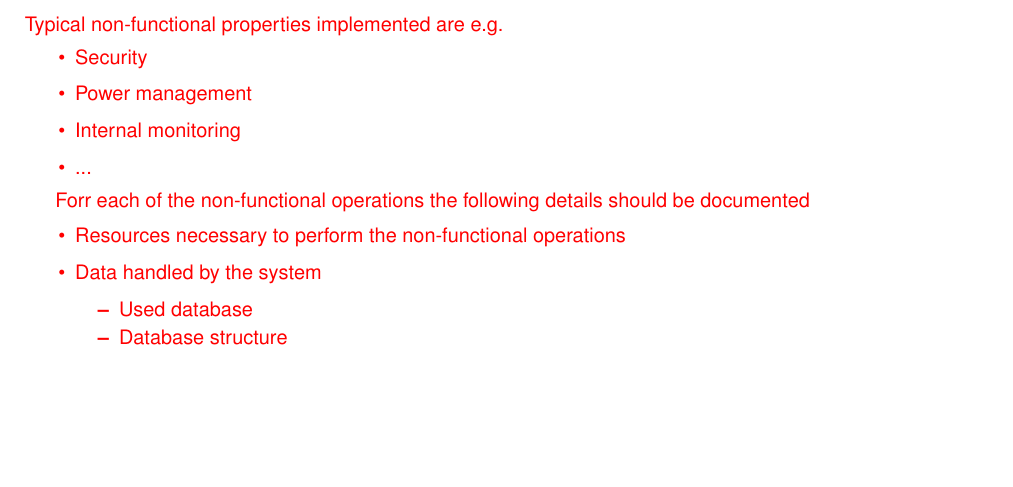
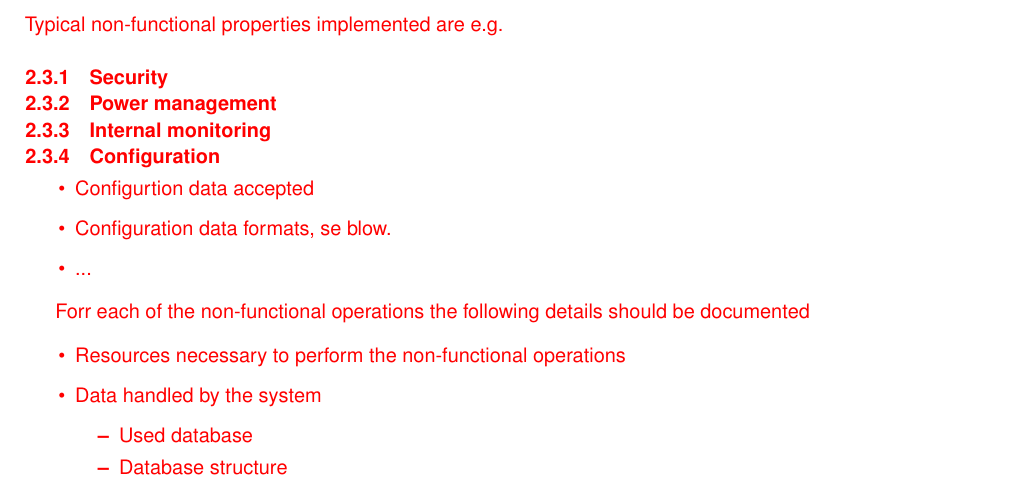
Before and after one commit to eclipse-arrowhead/roadmap, a LaTeX document (Documentation_templates/LaTeX/template_sysdd.tex): part of page 4 of 6 before the commit and part of page 4 of 7 after it, cut so that both start at the same text, the shorter picture padded with empty space. Compiled offline with pdfLaTeX.

Commit message:
Documentation templates
Latex templates for Eclipse Arrowhead SysDD, documentation documents updated with section on configuration.

```diff
--- a/Documentation_templates/LaTeX/template_sysdd.tex
+++ b/Documentation_templates/LaTeX/template_sysdd.tex
@@ -137,12 +137,15 @@ the system
 \subsection {Non functional properties implementation}
 \color{red}
 Typical non-functional properties implemented are e.g.
-\begin{itemize}
-\item Security
-\item Power management
-\item Internal monitoring
-\item ...
-\end{itemize}
+\subsubsection {Security}
+\subsubsection {Power management}
+\subsubsection {Internal monitoring}
+\subsubsection {Configuration}
+  \begin{itemize}
+  \item Configurtion data accepted
+  \item Configuration data formats, se blow.
+  \item ...
+  \end{itemize}
 
 Forr each of the non-functional operations the following details
 should be documented
```
Also changed, not shown: Documentation_templates/LaTeX/template_sysdd.pdf.
